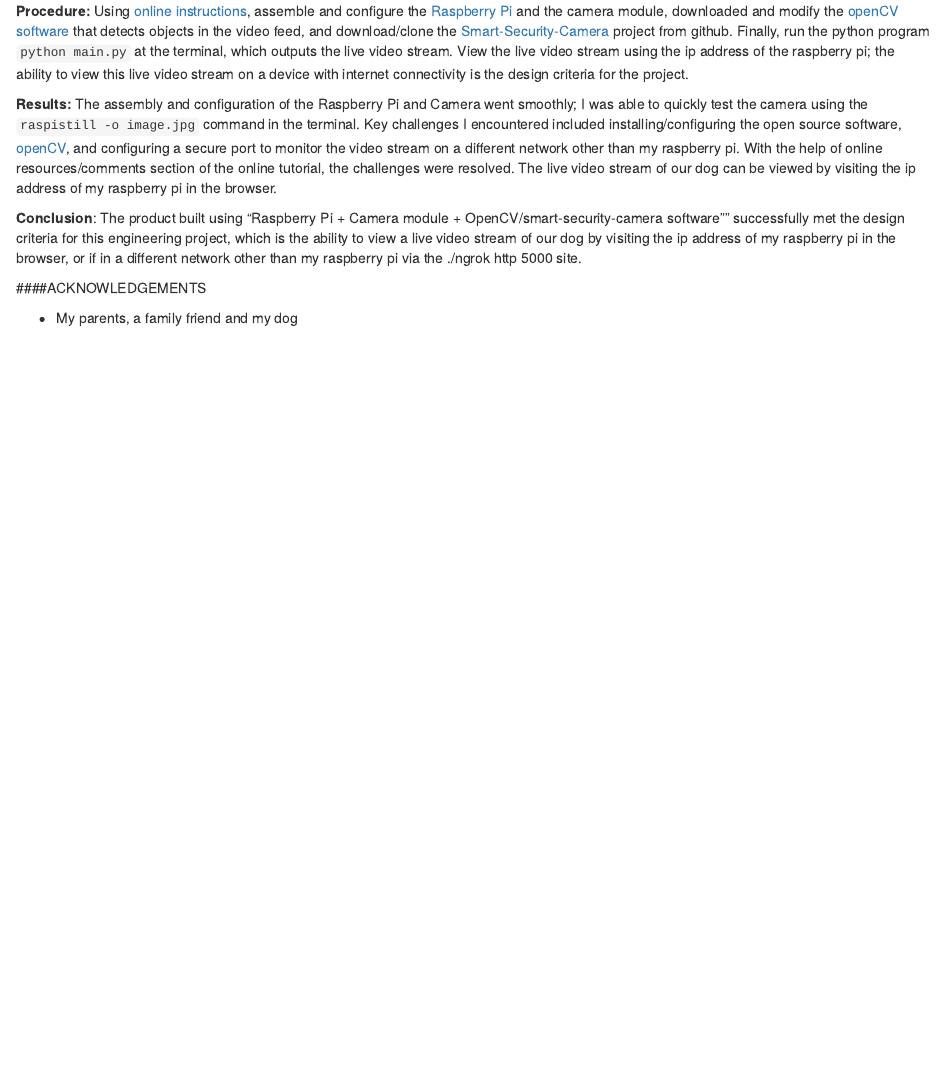
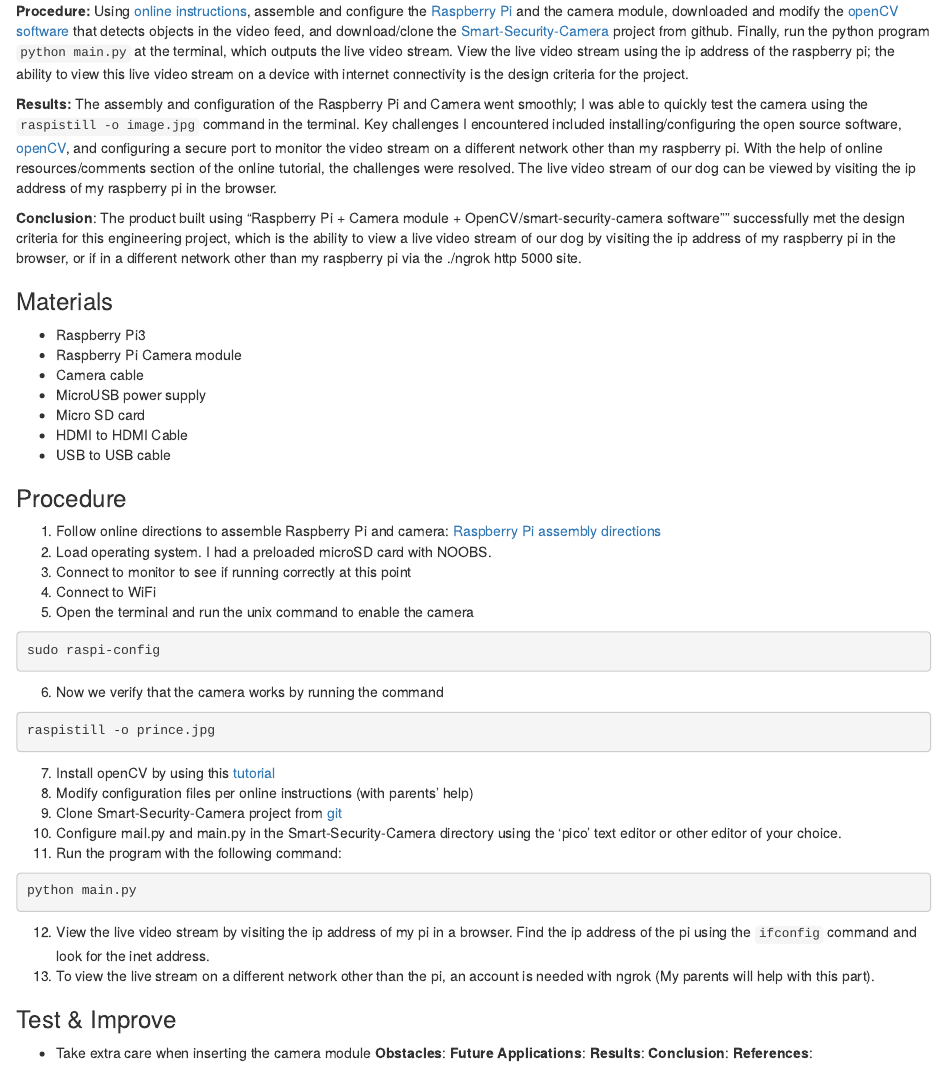
Before and after one commit to TGKenner/Datachocolates_blogdown, an R Markdown document (content/post/2018-02-22-grade-7-isb-stem-expo-final-assignment.Rmd): the page in a window 1100 px wide, from 260 px down. Rendered offline with R 4.5, knitr and Pandoc, with nearby package versions.

Commit message:
Commit changes on final STEM and Force posts

````diff
--- a/content/post/2018-02-22-grade-7-isb-stem-expo-final-assignment.Rmd
+++ b/content/post/2018-02-22-grade-7-isb-stem-expo-final-assignment.Rmd
@@ -30,6 +30,56 @@
 
 **Conclusion**:  The product built using "Raspberry Pi + Camera module + OpenCV/smart-security-camera software"" successfully met the design criteria for this engineering project, which is the ability to view a live video stream of our dog by visiting the ip address of my raspberry pi in the browser, or if in a different network other than my raspberry pi via the ./ngrok http 5000 site.
 
+### Materials
+
+*  Raspberry Pi3
+*  Raspberry Pi Camera module
+*  Camera cable
+*  MicroUSB power supply
+*  Micro SD card
+*  HDMI to HDMI Cable
+*  USB to USB cable
+
+
+### Procedure
+
+1.  Follow online directions to assemble Raspberry Pi and camera: [Raspberry Pi assembly directions](https://www.canakit.com/pi-case)
+2.  Load operating system.  I had a preloaded microSD card with NOOBS.
+3.  Connect to monitor to see if running correctly at this point
+4.  Connect to WiFi
+5.  Open the terminal and run the unix command to enable the camera
+
+```{r, eval = FALSE}
+sudo raspi-config
+```
+
+6.  Now we verify that the camera works by running the command
+
+```{r, eval = FALSE}
+raspistill -o prince.jpg
+```
+
+7.  Install openCV by using this
+[tutorial](https://www.pyimagesearch.com/2016/04/18/install-guide-raspberry-pi-3-raspbian-jessie-opencv-3/)
+8.  Modify configuration files per online instructions (with parents' help)
+9.  Clone Smart-Security-Camera project from [git](https://github.com/HackerHouseYT/Smart-Security-Camera)
+10. Configure mail.py and main.py in the Smart-Security-Camera directory using the 'pico' text editor or other editor of your choice.
+11. Run the program with the following command:
+```{r, eval =FALSE}
+python main.py
+```
+12. View the live video stream by visiting the ip address of my pi in a browser.  Find the ip address of the pi using the `ifconfig` command and look for the inet address.
+13.  To view the live stream on a different network other than the pi, an account is needed with ngrok (My parents will help with this part).
+
+### Test & Improve
+
+* Take extra care when inserting the camera module
+**Obstacles**:
+**Future Applications**:
+**Results**:
+**Conclusion**:
+**References**:
+
 
 ####ACKNOWLEDGEMENTS
 
````
Also changed, not shown: content/post/2018-02-25-forces.Rmd (+7 -2 lines), content/post/2018-02-22-grade-7-isb-stem-expo-final-assignment.html, content/post/2018-02-25-forces.html.
